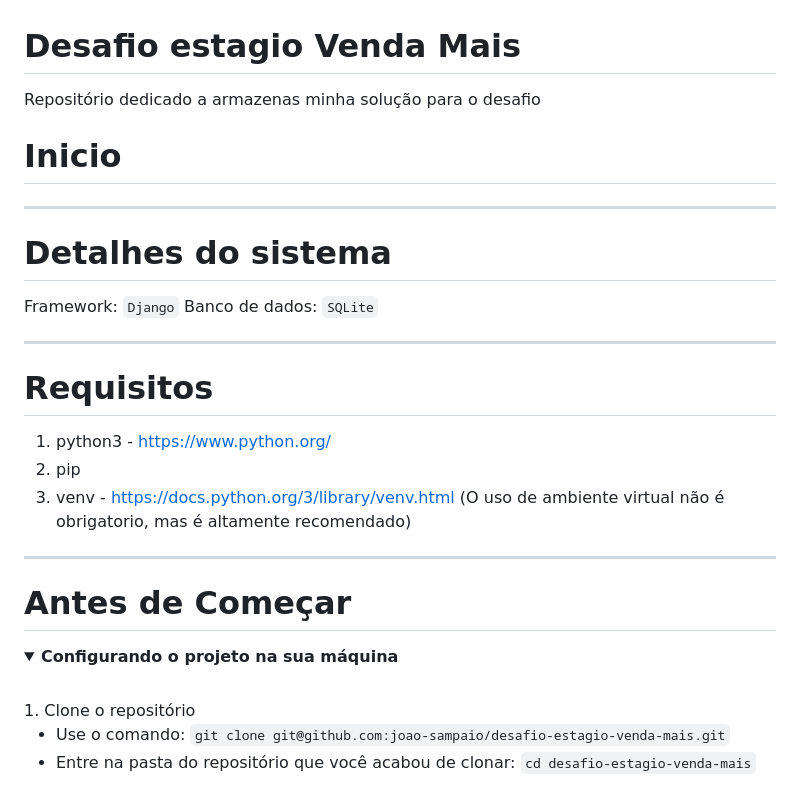
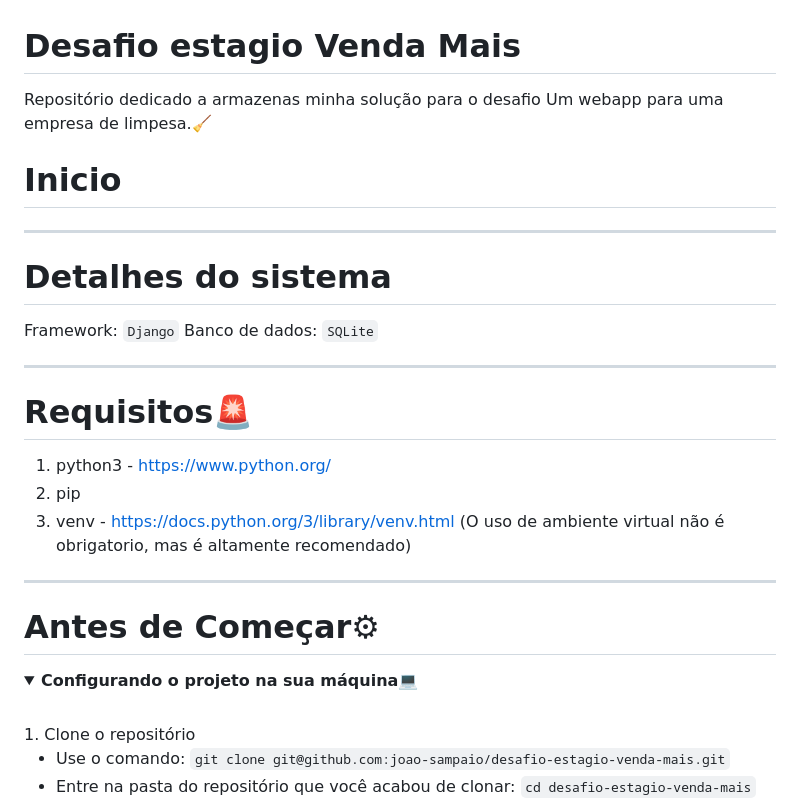
Before and after one commit to joao-sampaio/desafio-estagio-venda-mais, a Markdown page: README.md, the part around the change printed below. Rendered like a GitHub page; folded sections open.

```diff
--- a/README.md
+++ b/README.md
@@ -1,6 +1,7 @@
 # Desafio estagio Venda Mais
 
 Repositório dedicado a armazenas minha solução para o desafio
+Um webapp para uma empresa de limpesa.🧹
 
 # Inicio
 
@@ -12,7 +13,7 @@ Repositório dedicado a armazenas minha solução para o desafio
 
 ---
 
-# Requisitos
+# Requisitos🚨
 
 1. python3 - https://www.python.org/
 2. pip
@@ -20,10 +21,10 @@ Repositório dedicado a armazenas minha solução para o desafio
 
 ---
 
-# Antes de Começar
+# Antes de Começar⚙
 
 <details>
-  <summary><strong>Configurando o projeto na sua máquina</strong></summary><br />
+  <summary><strong>Configurando o projeto na sua máquina💻</strong></summary><br />
 1. Clone o repositório
 
   * Use o comando: `git clone git@github.com:joao-sampaio/desafio-estagio-venda-mais.git`
```
Also changed, not shown: other parts of README.md (+12 -12 lines).
